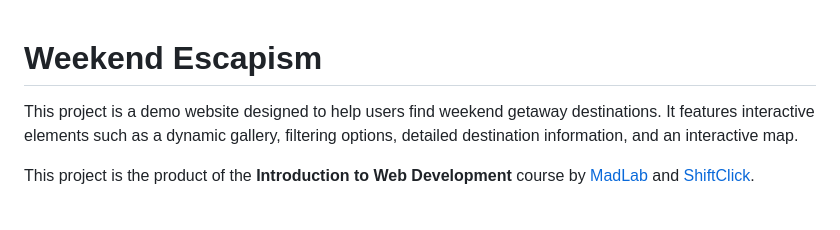
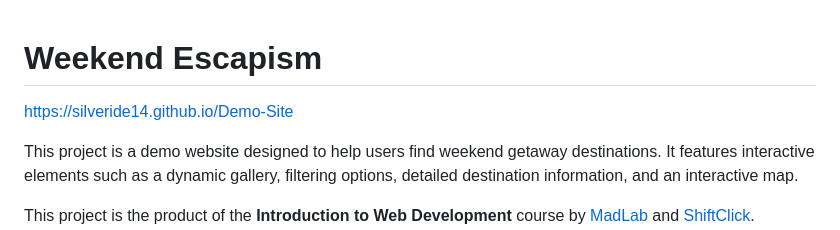
Before and after one commit to Silveride14/Demo-Site, a Markdown page: README.md, the part around the change. Rendered like a GitHub page; blank space fills up the shorter version.

```diff
--- a/README.md
+++ b/README.md
@@ -1,4 +1,5 @@
 # Weekend Escapism
+https://silveride14.github.io/Demo-Site
 
 This project is a demo website designed to help users find weekend getaway destinations. It features interactive elements such as a dynamic gallery, filtering options, detailed destination information, and an interactive map.
 
```
